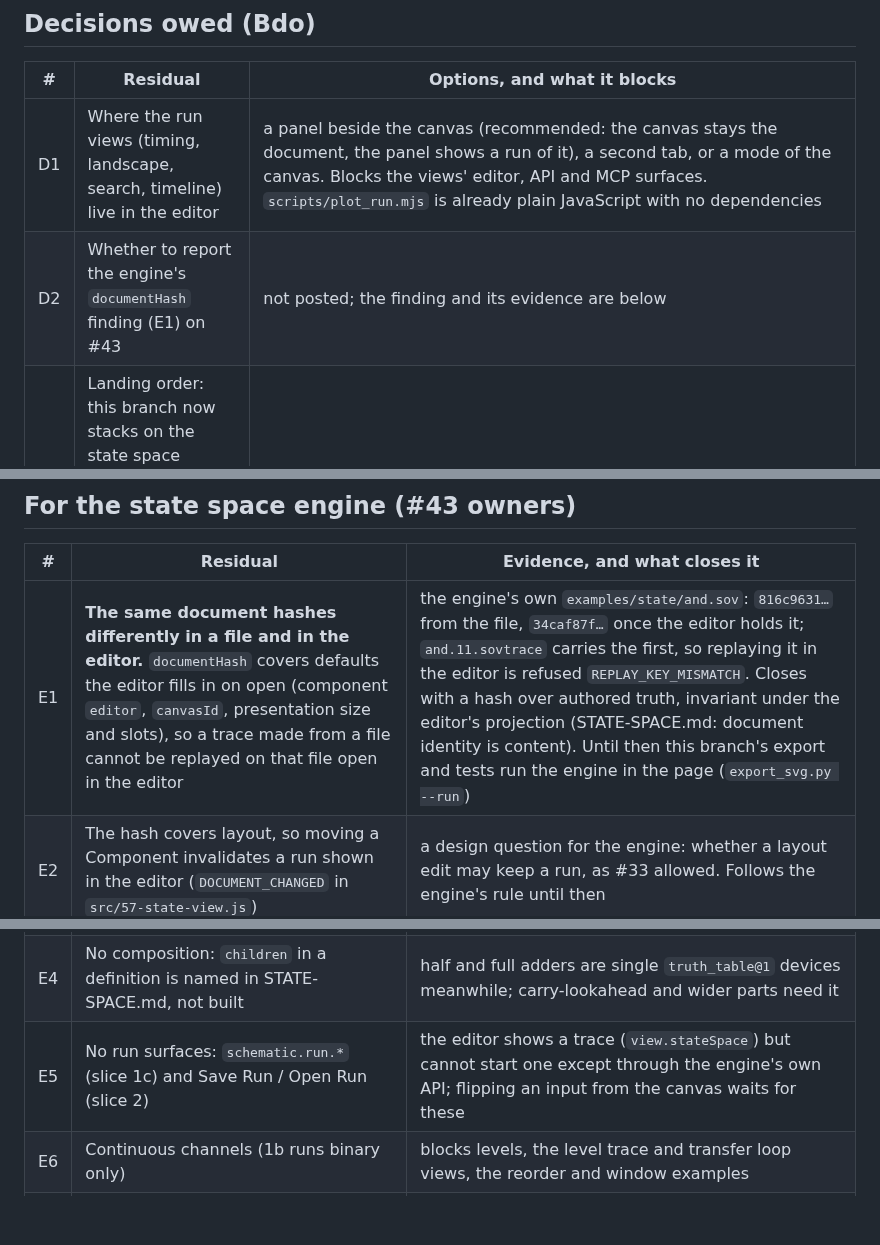
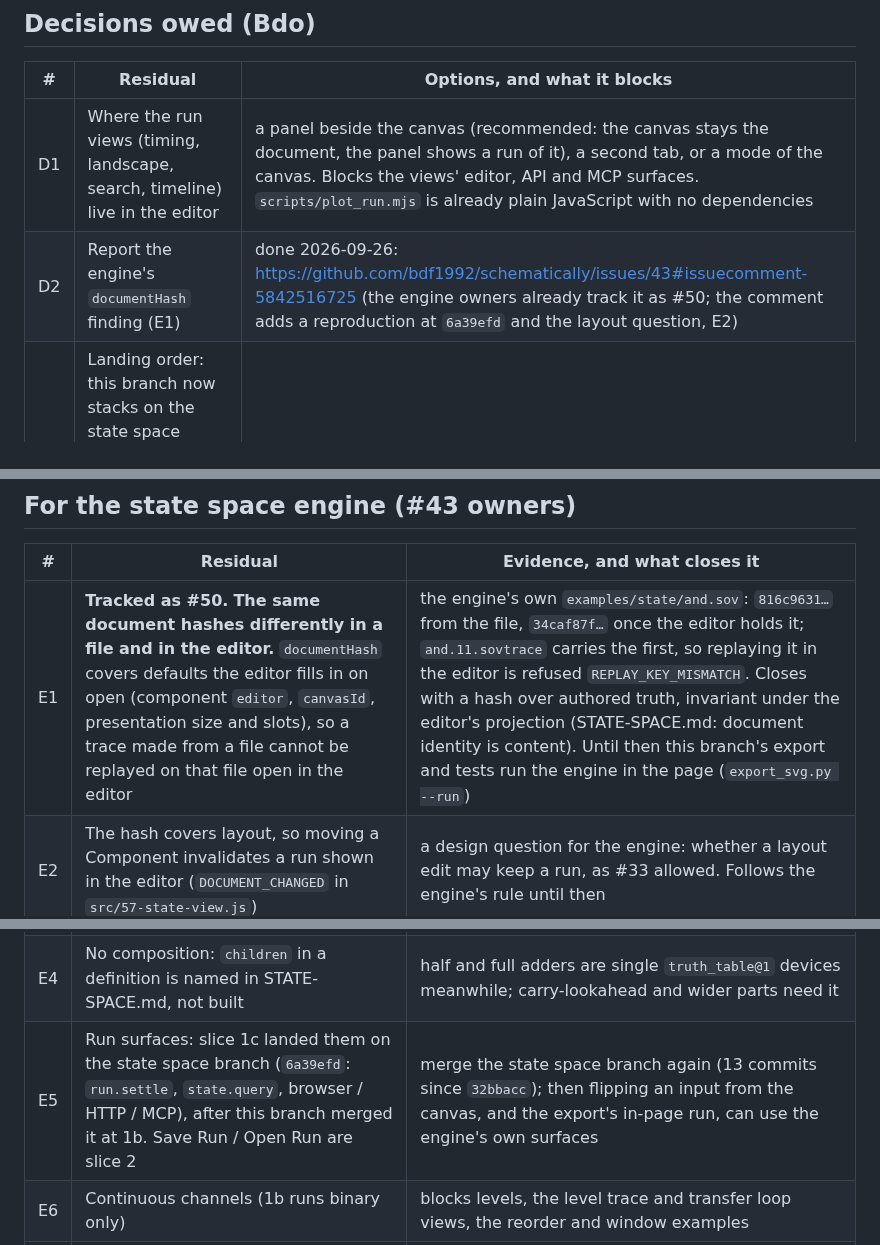
Before and after one commit to bdf1992/schematically, a Markdown page: docs/vision/RESIDUALS.md, 3 parts joined by grey strips. Rendered like a GitHub page; blank space fills up the shorter version.

Commit message:
RESIDUALS: hash finding posted on #43 (tracked as #50); slice 1c landed
Co-Authored-By: Claude Opus 5.5 <noreply@anthropic.com>
Claude-Session: https://claude.ai/code/session_01RjGw7KW19QpEfLaGSw6kyf

```diff
--- a/docs/vision/RESIDUALS.md
+++ b/docs/vision/RESIDUALS.md
@@ -7,7 +7,7 @@
 | # | Residual | Options, and what it blocks |
 | --- | --- | --- |
 | D1 | Where the run views (timing, landscape, search, timeline) live in the editor | a panel beside the canvas (recommended: the canvas stays the document, the panel shows a run of it), a second tab, or a mode of the canvas. Blocks the views' editor, API and MCP surfaces. `scripts/plot_run.mjs` is already plain JavaScript with no dependencies |
-| D2 | Whether to report the engine's `documentHash` finding (E1) on #43 | not posted; the finding and its evidence are below |
+| D2 | Report the engine's `documentHash` finding (E1) | done 2026-09-26: https://github.com/bdf1992/schematically/issues/43#issuecomment-5842516725 (the engine owners already track it as #50; the comment adds a reproduction at `6a39efd` and the layout question, E2) |
 | D3 | Landing order: this branch now stacks on the state space branch (`claude/state-measurement-runtime-wv5sbt`, merged at `32bbacc`), which is based on `main`, not `dev` | land state space on `dev` first, then this branch; or land both together. Either way the dev-versus-state-space conflicts resolved here (E7) recur there |
 | D4 | #33 (draft, `feature/logic-memory-runner`): a second logic runtime with its own run format, replay and panel | close it, or re-express it on state space; not reviewed or commented on |
 | D5 | #42's split: presentation work retargeted to `dev`, its simulation engine re-expressed on state space | the PR author's call; review posted: https://github.com/bdf1992/schematically/pull/42#issuecomment-5841735922 |
@@ -16,11 +16,11 @@
 
 | # | Residual | Evidence, and what closes it |
 | --- | --- | --- |
-| E1 | **The same document hashes differently in a file and in the editor.** `documentHash` covers defaults the editor fills in on open (component `editor`, `canvasId`, presentation size and slots), so a trace made from a file cannot be replayed on that file open in the editor | the engine's own `examples/state/and.sov`: `816c9631…` from the file, `34caf87f…` once the editor holds it; `and.11.sovtrace` carries the first, so replaying it in the editor is refused `REPLAY_KEY_MISMATCH`. Closes with a hash over authored truth, invariant under the editor's projection (STATE-SPACE.md: document identity is content). Until then this branch's export and tests run the engine in the page (`export_svg.py --run`) |
+| E1 | **Tracked as #50.** **The same document hashes differently in a file and in the editor.** `documentHash` covers defaults the editor fills in on open (component `editor`, `canvasId`, presentation size and slots), so a trace made from a file cannot be replayed on that file open in the editor | the engine's own `examples/state/and.sov`: `816c9631…` from the file, `34caf87f…` once the editor holds it; `and.11.sovtrace` carries the first, so replaying it in the editor is refused `REPLAY_KEY_MISMATCH`. Closes with a hash over authored truth, invariant under the editor's projection (STATE-SPACE.md: document identity is content). Until then this branch's export and tests run the engine in the page (`export_svg.py --run`) |
 | E2 | The hash covers layout, so moving a Component invalidates a run shown in the editor (`DOCUMENT_CHANGED` in `src/57-state-view.js`) | a design question for the engine: whether a layout edit may keep a run, as #33 allowed. Follows the engine's rule until then |
 | E3 | Stateful and level gates have no pattern: compare, threshold and Schmitt (`threshold`, slice 2, with continuous channels); D, T and JK flip-flops, SR and D latches, the C-element (`transition`, slice 5) | their tested specifications and the lessons from the retired runtime (power-on, races, ripple against synchronous) are in `LOGIC-GATES.md`, "Waiting for patterns" |
 | E4 | No composition: `children` in a definition is named in STATE-SPACE.md, not built | half and full adders are single `truth_table@1` devices meanwhile; carry-lookahead and wider parts need it |
-| E5 | No run surfaces: `schematic.run.*` (slice 1c) and Save Run / Open Run (slice 2) | the editor shows a trace (`view.stateSpace`) but cannot start one except through the engine's own API; flipping an input from the canvas waits for these |
+| E5 | Run surfaces: slice 1c landed them on the state space branch (`6a39efd`: `run.settle`, `state.query`, browser / HTTP / MCP), after this branch merged it at 1b. Save Run / Open Run are slice 2 | merge the state space branch again (13 commits since `32bbacc`); then flipping an input from the canvas, and the export's in-page run, can use the engine's own surfaces |
 | E6 | Continuous channels (1b runs binary only) | blocks levels, the level trace and transfer loop views, the reorder and window examples |
 | E7 | The state space branch is based on `main`; merging it with `dev` conflicts in `index.source.html`, `index.html` and `src/05-data-core.js` (dev's `normalizeComponentSize` beside the port checks), and dev's `examples/09-proposed-service-review.sov` fails the round-trip rule until its Plane states `attachmentDefaults: "none"` | resolved on this branch at `32bbacc` (both sides kept; the example made canonical); the same resolution is needed wherever state space lands |
 | E8 | A data-core save stamps `meta.updatedAt`, so a generated example is not byte-stable | `scripts/build_logic_examples.py` strips it; an example-writing path without the stamp would remove the workaround |
```
